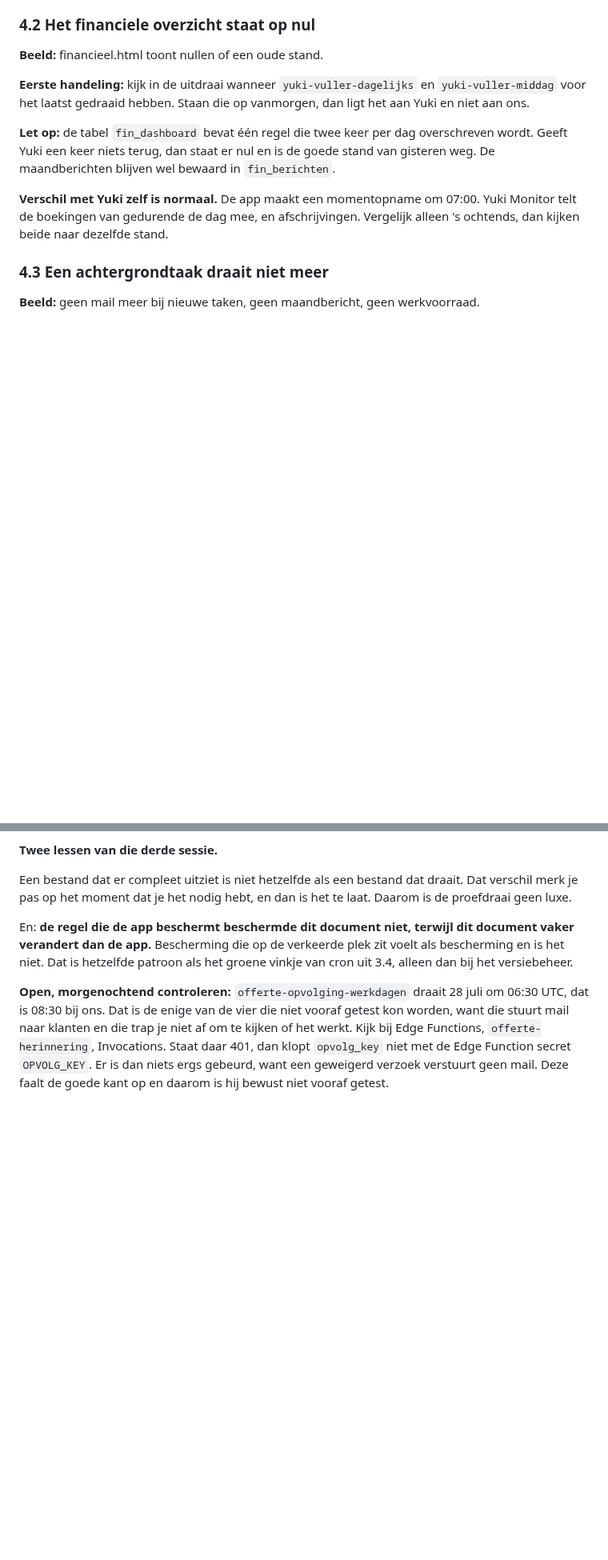
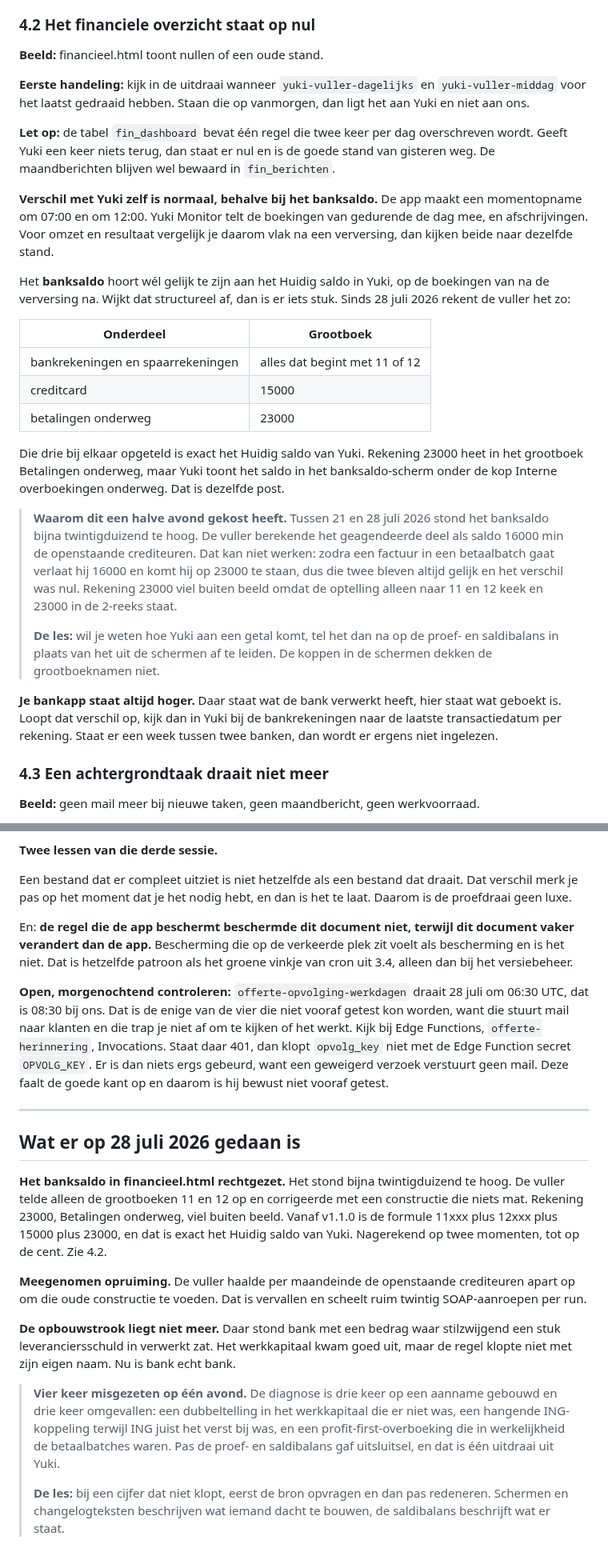
Before and after one commit to GianErnes/schilders-calc, a Markdown page: SYSTEEM.md, 2 parts joined by grey strips. Shown at 80% size. Rendered like a GitHub page; blank space fills up the shorter version.

```diff
--- a/SYSTEEM.md
+++ b/SYSTEEM.md
@@ -617,10 +617,43 @@ overschreven wordt. Geeft Yuki een keer niets terug, dan staat er nul en
 is de goede stand van gisteren weg. De maandberichten blijven wel bewaard
 in `fin_berichten`.
 
-**Verschil met Yuki zelf is normaal.** De app maakt een momentopname om
-07:00. Yuki Monitor telt de boekingen van gedurende de dag mee, en
-afschrijvingen. Vergelijk alleen 's ochtends, dan kijken beide naar
-dezelfde stand.
+**Verschil met Yuki zelf is normaal, behalve bij het banksaldo.** De app
+maakt een momentopname om 07:00 en om 12:00. Yuki Monitor telt de
+boekingen van gedurende de dag mee, en afschrijvingen. Voor omzet en
+resultaat vergelijk je daarom vlak na een verversing, dan kijken beide
+naar dezelfde stand.
+
+Het **banksaldo** hoort wél gelijk te zijn aan het Huidig saldo in Yuki,
+op de boekingen van na de verversing na. Wijkt dat structureel af, dan is
+er iets stuk. Sinds 28 juli 2026 rekent de vuller het zo:
+
+| Onderdeel | Grootboek |
+|---|---|
+| bankrekeningen en spaarrekeningen | alles dat begint met 11 of 12 |
+| creditcard | 15000 |
+| betalingen onderweg | 23000 |
+
+Die drie bij elkaar opgeteld is exact het Huidig saldo van Yuki. Rekening
+23000 heet in het grootboek Betalingen onderweg, maar Yuki toont het
+saldo in het banksaldo-scherm onder de kop Interne overboekingen
+onderweg. Dat is dezelfde post.
+
+> **Waarom dit een halve avond gekost heeft.** Tussen 21 en 28 juli 2026
+> stond het banksaldo bijna twintigduizend te hoog. De vuller berekende
+> het geagendeerde deel als saldo 16000 min de openstaande crediteuren.
+> Dat kan niet werken: zodra een factuur in een betaalbatch gaat verlaat
+> hij 16000 en komt hij op 23000 te staan, dus die twee bleven altijd
+> gelijk en het verschil was nul. Rekening 23000 viel buiten beeld omdat
+> de optelling alleen naar 11 en 12 keek en 23000 in de 2-reeks staat.
+>
+> **De les:** wil je weten hoe Yuki aan een getal komt, tel het dan na op
+> de proef- en saldibalans in plaats van het uit de schermen af te
+> leiden. De koppen in de schermen dekken de grootboeknamen niet.
+
+**Je bankapp staat altijd hoger.** Daar staat wat de bank verwerkt heeft,
+hier staat wat geboekt is. Loopt dat verschil op, kijk dan in Yuki bij de
+bankrekeningen naar de laatste transactiedatum per rekening. Staat er een
+week tussen twee banken, dan wordt er ergens niet ingelezen.
 
 ### 4.3 Een achtergrondtaak draait niet meer
 
@@ -1419,3 +1463,34 @@ die trap je niet af om te kijken of het werkt. Kijk bij Edge Functions,
 niet met de Edge Function secret `OPVOLG_KEY`. Er is dan niets ergs
 gebeurd, want een geweigerd verzoek verstuurt geen mail. Deze faalt de
 goede kant op en daarom is hij bewust niet vooraf getest.
+
+---
+
+## Wat er op 28 juli 2026 gedaan is
+
+**Het banksaldo in financieel.html rechtgezet.** Het stond bijna
+twintigduizend te hoog. De vuller telde alleen de grootboeken 11 en 12 op
+en corrigeerde met een constructie die niets mat. Rekening 23000,
+Betalingen onderweg, viel buiten beeld. Vanaf v1.1.0 is de formule 11xxx
+plus 12xxx plus 15000 plus 23000, en dat is exact het Huidig saldo van
+Yuki. Nagerekend op twee momenten, tot op de cent. Zie 4.2.
+
+**Meegenomen opruiming.** De vuller haalde per maandeinde de openstaande
+crediteuren apart op om die oude constructie te voeden. Dat is vervallen
+en scheelt ruim twintig SOAP-aanroepen per run.
+
+**De opbouwstrook liegt niet meer.** Daar stond bank met een bedrag waar
+stilzwijgend een stuk leveranciersschuld in verwerkt zat. Het
+werkkapitaal kwam goed uit, maar de regel klopte niet met zijn eigen
+naam. Nu is bank echt bank.
+
+> **Vier keer misgezeten op één avond.** De diagnose is drie keer op een
+> aanname gebouwd en drie keer omgevallen: een dubbeltelling in het
+> werkkapitaal die er niet was, een hangende ING-koppeling terwijl ING
+> juist het verst bij was, en een profit-first-overboeking die in
+> werkelijkheid de betaalbatches waren. Pas de proef- en saldibalans
+> gaf uitsluitsel, en dat is één uitdraai uit Yuki.
+>
+> **De les:** bij een cijfer dat niet klopt, eerst de bron opvragen en
+> dan pas redeneren. Schermen en changelogteksten beschrijven wat iemand
+> dacht te bouwen, de saldibalans beschrijft wat er staat.
```
Also changed, not shown: other parts of SYSTEEM.md (+12 -1 lines).
